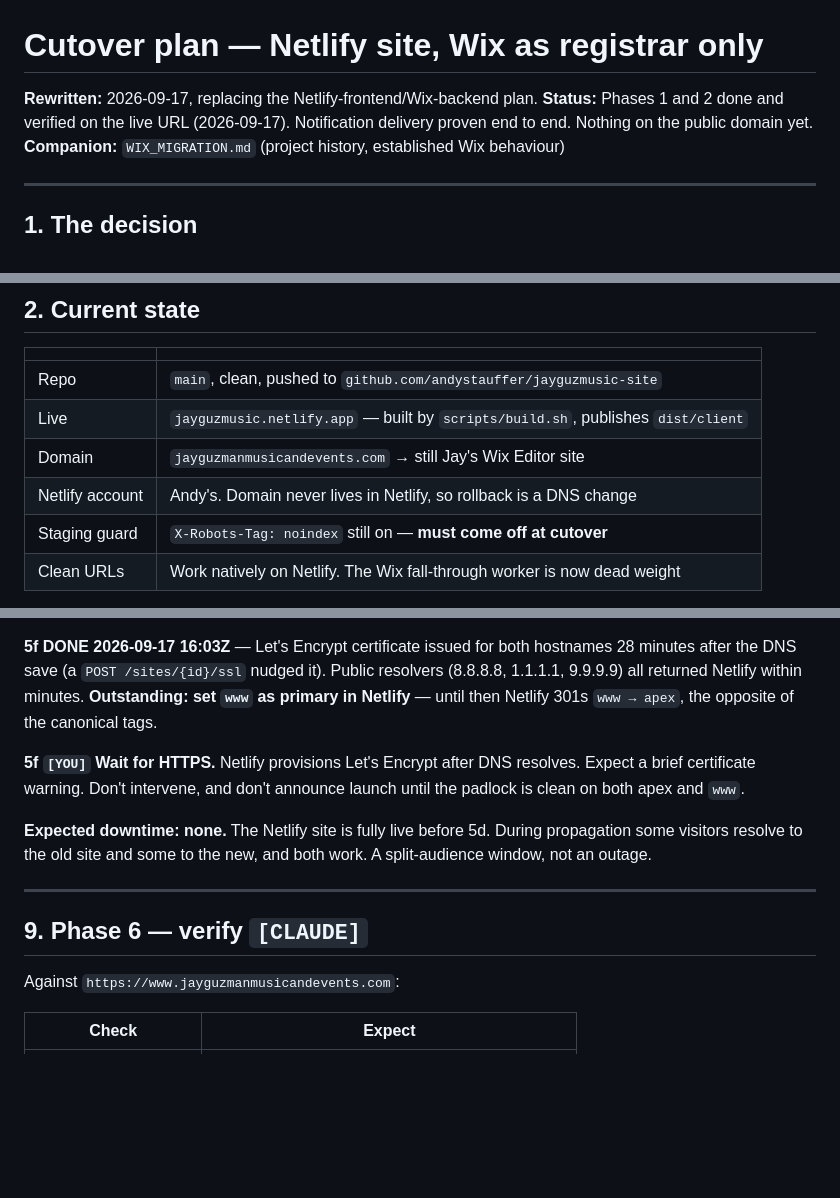
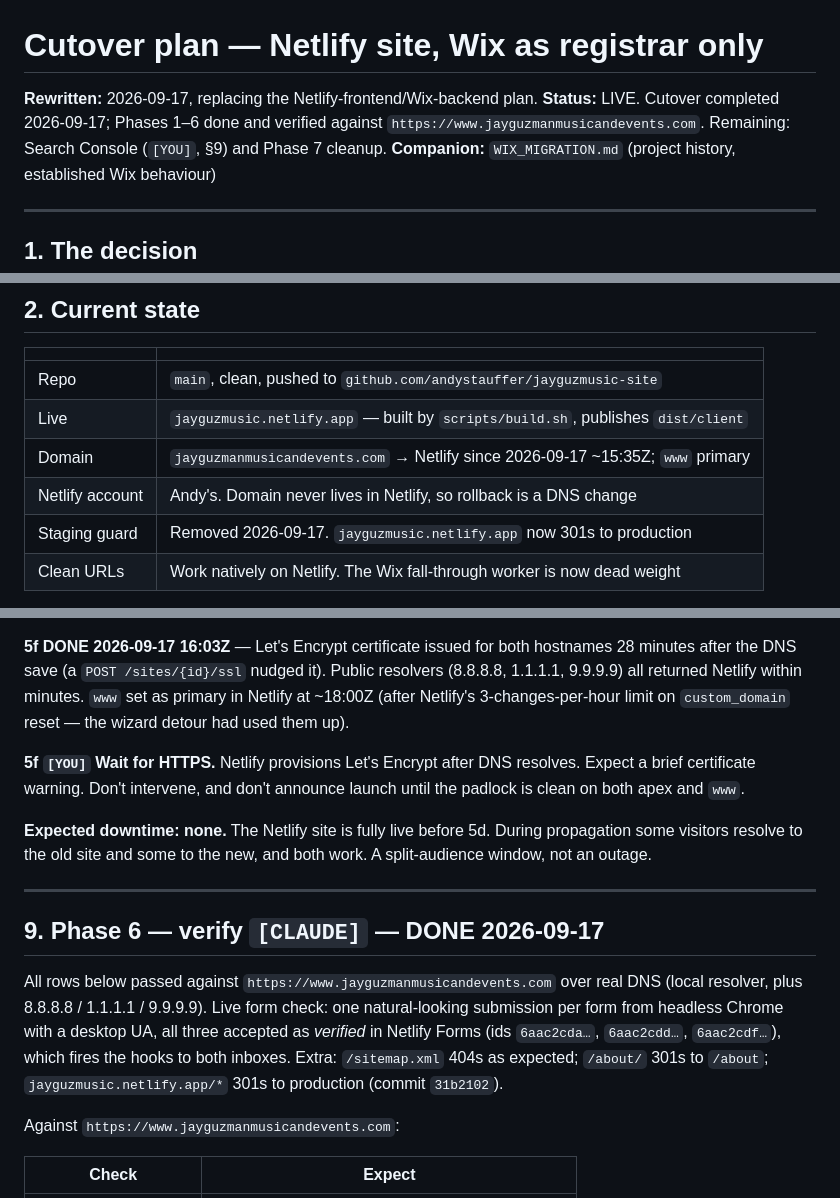
Before and after one commit to andystauffer/jayguzmusic-site, a Markdown page: CUTOVER.md, 3 parts joined by grey strips. GitHub-like rendering; blank space fills up the shorter version.

Commit message:
Mark the cutover complete: Phases 5 and 6 verified against the live domain
Co-Authored-By: Claude Fable 5.1 <noreply@anthropic.com>

```diff
--- a/CUTOVER.md
+++ b/CUTOVER.md
@@ -1,8 +1,9 @@
 # Cutover plan — Netlify site, Wix as registrar only
 
 **Rewritten:** 2026-09-17, replacing the Netlify-frontend/Wix-backend plan.
-**Status:** Phases 1 and 2 done and verified on the live URL (2026-09-17).
-Notification delivery proven end to end. Nothing on the public domain yet.
+**Status:** LIVE. Cutover completed 2026-09-17; Phases 1–6 done and verified
+against `https://www.jayguzmanmusicandevents.com`. Remaining: Search Console
+(`[YOU]`, §9) and Phase 7 cleanup.
 **Companion:** `WIX_MIGRATION.md` (project history, established Wix behaviour)
 
 ---
@@ -45,9 +46,9 @@ regression, not a migration.
 |---|---|
 | Repo | `main`, clean, pushed to `github.com/andystauffer/jayguzmusic-site` |
 | Live | `jayguzmusic.netlify.app` — built by `scripts/build.sh`, publishes `dist/client` |
-| Domain | `jayguzmanmusicandevents.com` → still Jay's Wix Editor site |
+| Domain | `jayguzmanmusicandevents.com` → Netlify since 2026-09-17 ~15:35Z; `www` primary |
 | Netlify account | Andy's. Domain never lives in Netlify, so rollback is a DNS change |
-| Staging guard | `X-Robots-Tag: noindex` still on — **must come off at cutover** |
+| Staging guard | Removed 2026-09-17. `jayguzmusic.netlify.app` now 301s to production |
 | Clean URLs | Work natively on Netlify. The Wix fall-through worker is now dead weight |
 
 All three forms post to Netlify Forms from `main.js` (Phase 1, commit `6436d52`).
@@ -214,8 +215,8 @@ and redeploy. Until this goes, the live domain tells Google not to index it.
 **5f DONE 2026-09-17 16:03Z** — Let's Encrypt certificate issued for both
 hostnames 28 minutes after the DNS save (a `POST /sites/{id}/ssl` nudged it).
 Public resolvers (8.8.8.8, 1.1.1.1, 9.9.9.9) all returned Netlify within
-minutes. **Outstanding: set `www` as primary in Netlify** — until then Netlify
-301s `www → apex`, the opposite of the canonical tags.
+minutes. `www` set as primary in Netlify at ~18:00Z (after Netlify's 3-changes-per-hour
+limit on `custom_domain` reset — the wizard detour had used them up).
 
 **5f `[YOU]` Wait for HTTPS.**
 Netlify provisions Let's Encrypt after DNS resolves. Expect a brief certificate
@@ -228,7 +229,15 @@ work. A split-audience window, not an outage.
 
 ---
 
-## 9. Phase 6 — verify `[CLAUDE]`
+## 9. Phase 6 — verify `[CLAUDE]` — DONE 2026-09-17
+
+All rows below passed against `https://www.jayguzmanmusicandevents.com` over
+real DNS (local resolver, plus 8.8.8.8 / 1.1.1.1 / 9.9.9.9). Live form check: one
+natural-looking submission per form from headless Chrome with a desktop UA, all
+three accepted as *verified* in Netlify Forms (ids `6aac2cda…`, `6aac2cdd…`,
+`6aac2cdf…`), which fires the hooks to both inboxes. Extra: `/sitemap.xml` 404s
+as expected; `/about/` 301s to `/about`; `jayguzmusic.netlify.app/*` 301s to
+production (commit `31b2102`).
 
 Against `https://www.jayguzmanmusicandevents.com`:
 
```
